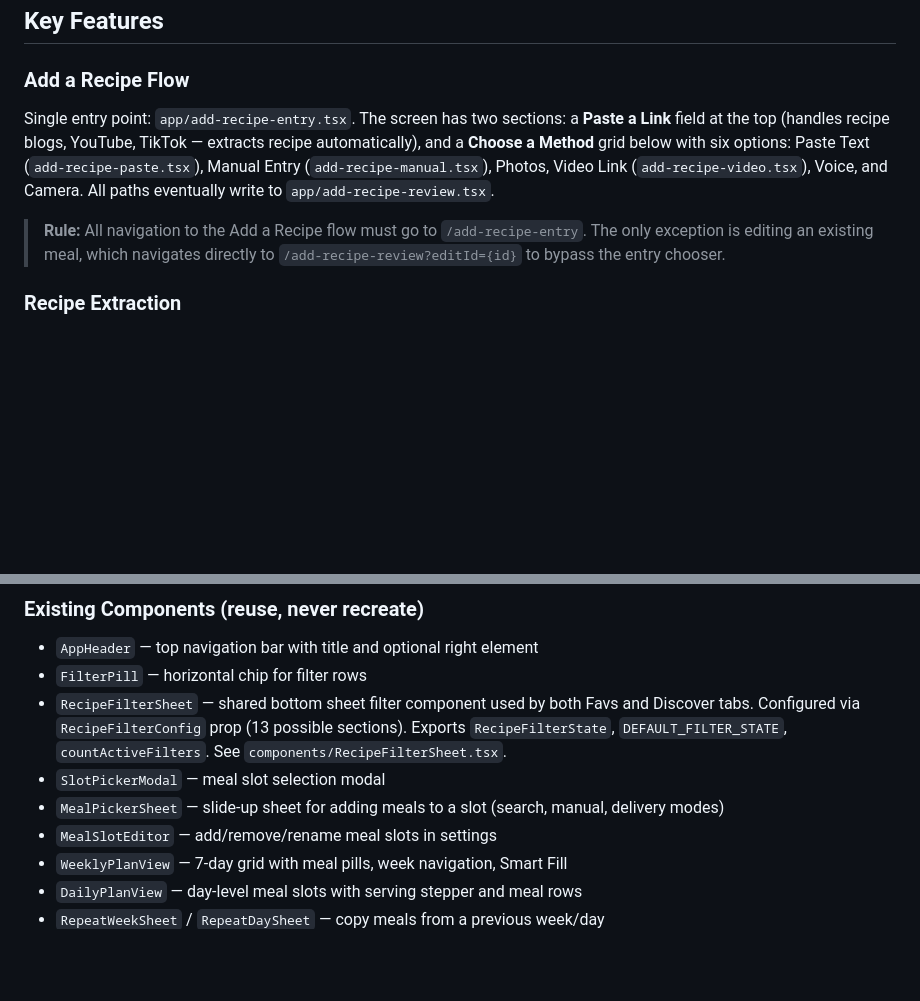
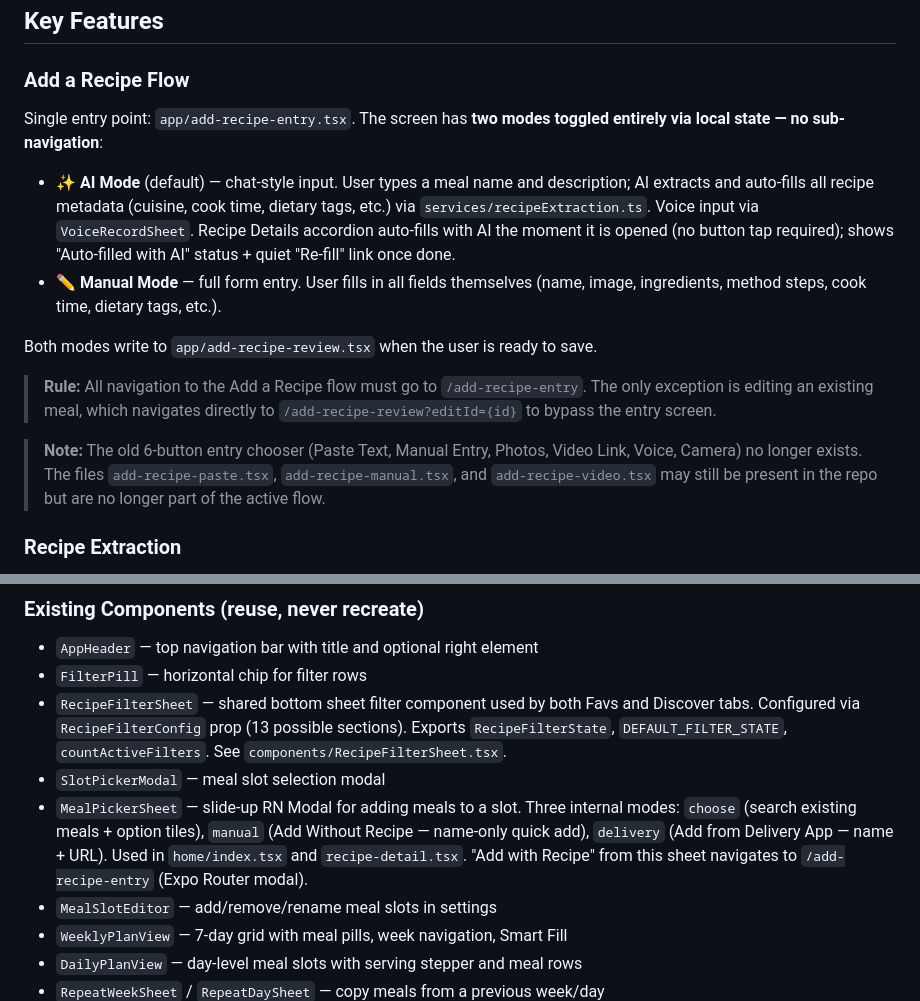
Before and after one commit to abhundance/rork-meal-plan-app, a Markdown page: CLAUDE.md, 2 parts joined by grey strips. Drawn GitHub-style; blank space fills up the shorter version.

Commit message:
docs(claude-md): update Add a Recipe flow to reflect current 2-mode architecture
The old 6-button entry chooser (paste/manual/photos/video/voice/camera)
no longer exists. add-recipe-entry.tsx is now a single screen with two
local-state-toggled modes: AI Mode and Manual. Also updated MealPickerSheet
component description to document its 3 internal modes and dual usage sites.

Co-Authored-By: Claude Sonnet 4.6 <noreply@anthropic.com>

```diff
--- a/CLAUDE.md
+++ b/CLAUDE.md
@@ -54,9 +54,16 @@ Safe checkpoints tagged on GitHub. To restore: `git checkout pre-recipe-type-uni
 ## Key Features
 
 ### Add a Recipe Flow
-Single entry point: `app/add-recipe-entry.tsx`. The screen has two sections: a **Paste a Link** field at the top (handles recipe blogs, YouTube, TikTok — extracts recipe automatically), and a **Choose a Method** grid below with six options: Paste Text (`add-recipe-paste.tsx`), Manual Entry (`add-recipe-manual.tsx`), Photos, Video Link (`add-recipe-video.tsx`), Voice, and Camera. All paths eventually write to `app/add-recipe-review.tsx`.
+Single entry point: `app/add-recipe-entry.tsx`. The screen has **two modes toggled entirely via local state — no sub-navigation**:
 
-> **Rule:** All navigation to the Add a Recipe flow must go to `/add-recipe-entry`. The only exception is editing an existing meal, which navigates directly to `/add-recipe-review?editId={id}` to bypass the entry chooser.
+- **✨ AI Mode** (default) — chat-style input. User types a meal name and description; AI extracts and auto-fills all recipe metadata (cuisine, cook time, dietary tags, etc.) via `services/recipeExtraction.ts`. Voice input via `VoiceRecordSheet`. Recipe Details accordion auto-fills with AI the moment it is opened (no button tap required); shows "Auto-filled with AI" status + quiet "Re-fill" link once done.
+- **✏️ Manual Mode** — full form entry. User fills in all fields themselves (name, image, ingredients, method steps, cook time, dietary tags, etc.).
+
+Both modes write to `app/add-recipe-review.tsx` when the user is ready to save.
+
+> **Rule:** All navigation to the Add a Recipe flow must go to `/add-recipe-entry`. The only exception is editing an existing meal, which navigates directly to `/add-recipe-review?editId={id}` to bypass the entry screen.
+
+> **Note:** The old 6-button entry chooser (Paste Text, Manual Entry, Photos, Video Link, Voice, Camera) no longer exists. The files `add-recipe-paste.tsx`, `add-recipe-manual.tsx`, and `add-recipe-video.tsx` may still be present in the repo but are no longer part of the active flow.
 
 ### Recipe Extraction
 AI-powered extraction from YouTube URLs, TikTok URLs, pasted text, and images. Handled by `services/recipeExtraction.ts` using `gpt-4o-mini`. Extracts name, ingredients, method, cuisine, and cook time.
@@ -130,7 +137,7 @@ Shadows.card / header / tabBar
 - `FilterPill` — horizontal chip for filter rows
 - `RecipeFilterSheet` — shared bottom sheet filter component used by both Favs and Discover tabs. Configured via `RecipeFilterConfig` prop (13 possible sections). Exports `RecipeFilterState`, `DEFAULT_FILTER_STATE`, `countActiveFilters`. See `components/RecipeFilterSheet.tsx`.
 - `SlotPickerModal` — meal slot selection modal
-- `MealPickerSheet` — slide-up sheet for adding meals to a slot (search, manual, delivery modes)
+- `MealPickerSheet` — slide-up RN Modal for adding meals to a slot. Three internal modes: `choose` (search existing meals + option tiles), `manual` (Add Without Recipe — name-only quick add), `delivery` (Add from Delivery App — name + URL). Used in `home/index.tsx` and `recipe-detail.tsx`. "Add with Recipe" from this sheet navigates to `/add-recipe-entry` (Expo Router modal).
 - `MealSlotEditor` — add/remove/rename meal slots in settings
 - `WeeklyPlanView` — 7-day grid with meal pills, week navigation, Smart Fill
 - `DailyPlanView` — day-level meal slots with serving stepper and meal rows
```
